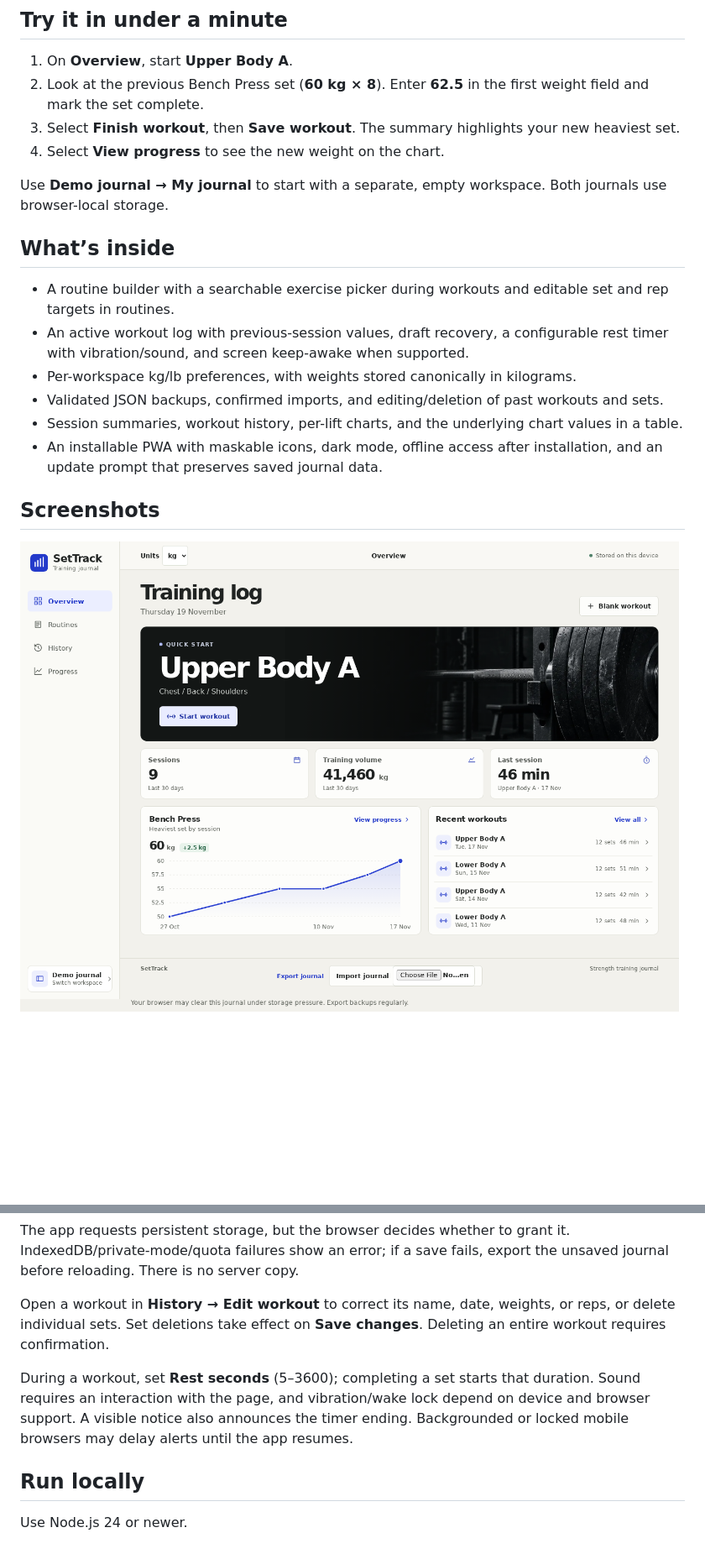
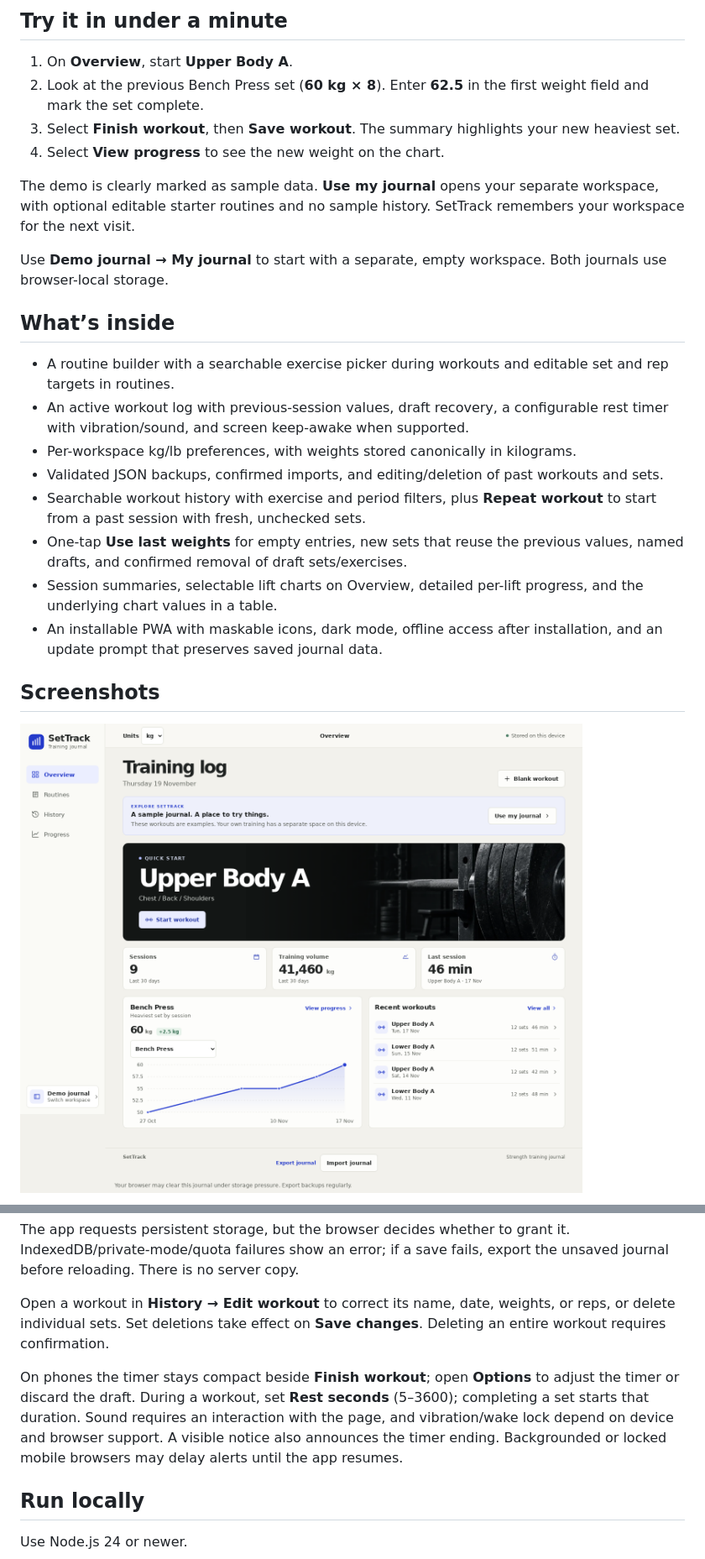
Before and after one commit to naumansaeed0/settrack, a Markdown page: README.md, 2 parts joined by grey strips. Shown at 84% size. Rendered like a GitHub page; pictures changed too: docs/screenshots/overview.png; blank space fills up the shorter version.

Commit message:
Refresh usability documentation and dashboard and phone screenshots

```diff
--- a/README.md
+++ b/README.md
@@ -11,6 +11,8 @@ SetTrack is a strength-training journal that puts your previous sets beside toda
 3. Select **Finish workout**, then **Save workout**. The summary highlights your new heaviest set.
 4. Select **View progress** to see the new weight on the chart.
 
+The demo is clearly marked as sample data. **Use my journal** opens your separate workspace, with optional editable starter routines and no sample history. SetTrack remembers your workspace for the next visit.
+
 Use **Demo journal → My journal** to start with a separate, empty workspace. Both journals use browser-local storage.
 
 ## What’s inside
@@ -19,7 +21,9 @@ Use **Demo journal → My journal** to start with a separate, empty workspace. B
 - An active workout log with previous-session values, draft recovery, a configurable rest timer with vibration/sound, and screen keep-awake when supported.
 - Per-workspace kg/lb preferences, with weights stored canonically in kilograms.
 - Validated JSON backups, confirmed imports, and editing/deletion of past workouts and sets.
-- Session summaries, workout history, per-lift charts, and the underlying chart values in a table.
+- Searchable workout history with exercise and period filters, plus **Repeat workout** to start from a past session with fresh, unchecked sets.
+- One-tap **Use last weights** for empty entries, new sets that reuse the previous values, named drafts, and confirmed removal of draft sets/exercises.
+- Session summaries, selectable lift charts on Overview, detailed per-lift progress, and the underlying chart values in a table.
 - An installable PWA with maskable icons, dark mode, offline access after installation, and an update prompt that preserves saved journal data.
 
 ## Screenshots
@@ -36,7 +40,7 @@ The app requests persistent storage, but the browser decides whether to grant it
 
 Open a workout in **History → Edit workout** to correct its name, date, weights, or reps, or delete individual sets. Set deletions take effect on **Save changes**. Deleting an entire workout requires confirmation.
 
-During a workout, set **Rest seconds** (5–3600); completing a set starts that duration. Sound requires an interaction with the page, and vibration/wake lock depend on device and browser support. A visible notice also announces the timer ending. Backgrounded or locked mobile browsers may delay alerts until the app resumes.
+On phones the timer stays compact beside **Finish workout**; open **Options** to adjust the timer or discard the draft. During a workout, set **Rest seconds** (5–3600); completing a set starts that duration. Sound requires an interaction with the page, and vibration/wake lock depend on device and browser support. A visible notice also announces the timer ending. Backgrounded or locked mobile browsers may delay alerts until the app resumes.
 
 ## Run locally
 
```
Also changed, not shown: other parts of README.md (+1 -1 lines), docs/screenshots/logging-set-phone.png.
